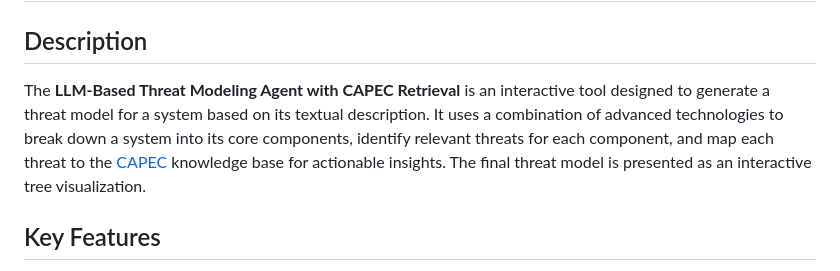
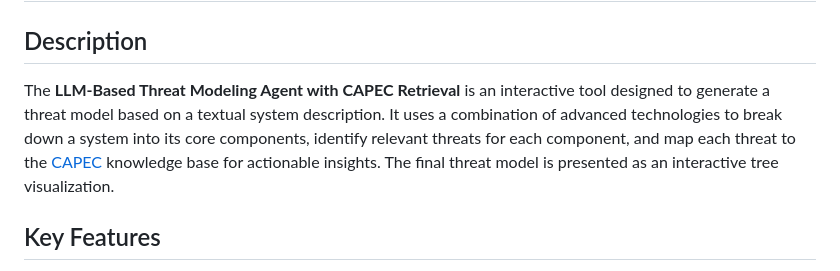
Before and after one commit to karimsammouri/capec_threat_modeling, a Markdown page: README.md, the part around the change. GitHub-like rendering.

```diff
--- a/README.md
+++ b/README.md
@@ -1,7 +1,7 @@
 # LLM-Based Threat Modeling Agent with CAPEC Retrieval
 
 ## Description
-The **LLM-Based Threat Modeling Agent with CAPEC Retrieval** is an interactive tool designed to generate a threat model for a system based on its textual description. It uses a combination of advanced technologies to break down a system into its core components, identify relevant threats for each component, and map each threat to the [CAPEC](https://capec.mitre.org) knowledge base for actionable insights. The final threat model is presented as an interactive tree visualization.
+The **LLM-Based Threat Modeling Agent with CAPEC Retrieval** is an interactive tool designed to generate a threat model based on a textual system description. It uses a combination of advanced technologies to break down a system into its core components, identify relevant threats for each component, and map each threat to the [CAPEC](https://capec.mitre.org) knowledge base for actionable insights. The final threat model is presented as an interactive tree visualization.
 
 ## Key Features
 - **System Decomposition:** Utilizes an LLM (GPT-4o) to decompose a structured/unstructured system description into core components using Data-Flow Diagram (DFD) elements: (1) external entities, (2) processes, (3) data stores, and (4) data flows.
```
